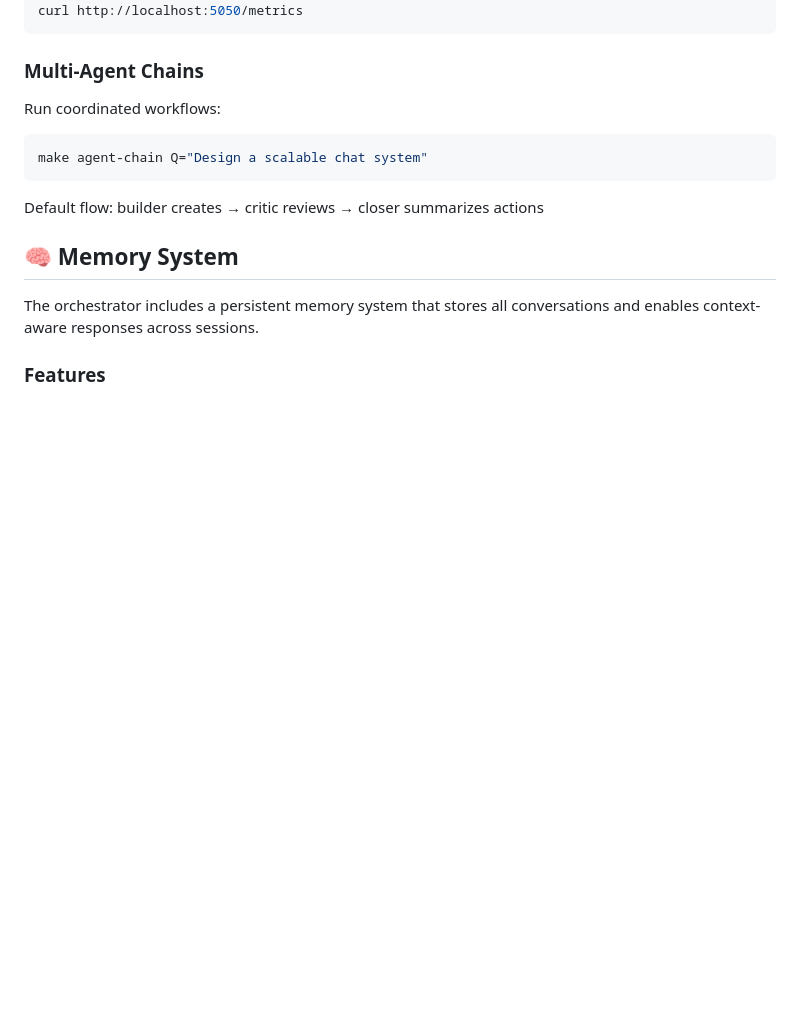
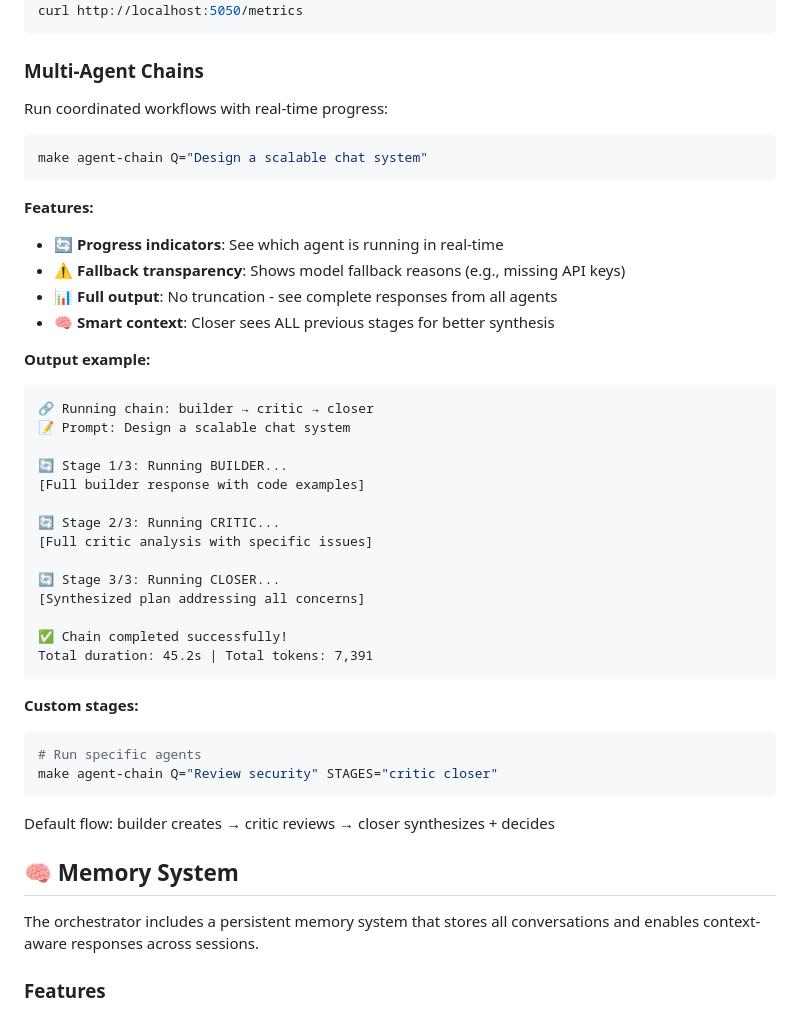
Before and after one commit to brdfb/multi-agent-orchestrator-v2, a Markdown page: README.md, the part around the change. GitHub-like rendering; blank space fills up the shorter version.

````diff
--- a/README.md
+++ b/README.md
@@ -221,13 +221,43 @@ curl http://localhost:5050/metrics
 
 ### Multi-Agent Chains
 
-Run coordinated workflows:
+Run coordinated workflows with real-time progress:
 
 ```bash
 make agent-chain Q="Design a scalable chat system"
 ```
 
-Default flow: builder creates → critic reviews → closer summarizes actions
+**Features:**
+- 🔄 **Progress indicators**: See which agent is running in real-time
+- ⚠️  **Fallback transparency**: Shows model fallback reasons (e.g., missing API keys)
+- 📊 **Full output**: No truncation - see complete responses from all agents
+- 🧠 **Smart context**: Closer sees ALL previous stages for better synthesis
+
+**Output example:**
+```
+🔗 Running chain: builder → critic → closer
+📝 Prompt: Design a scalable chat system
+
+🔄 Stage 1/3: Running BUILDER...
+[Full builder response with code examples]
+
+🔄 Stage 2/3: Running CRITIC...
+[Full critic analysis with specific issues]
+
+🔄 Stage 3/3: Running CLOSER...
+[Synthesized plan addressing all concerns]
+
+✅ Chain completed successfully!
+Total duration: 45.2s | Total tokens: 7,391
+```
+
+**Custom stages:**
+```bash
+# Run specific agents
+make agent-chain Q="Review security" STAGES="critic closer"
+```
+
+Default flow: builder creates → critic reviews → closer synthesizes + decides
 
 ## 🧠 Memory System
 
````
Also changed, not shown: CHANGELOG.md (+64 -0 lines).
